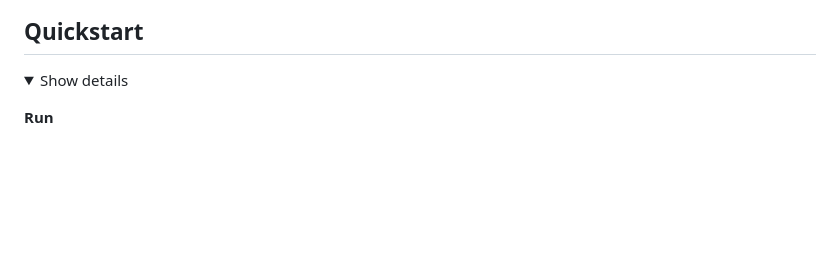
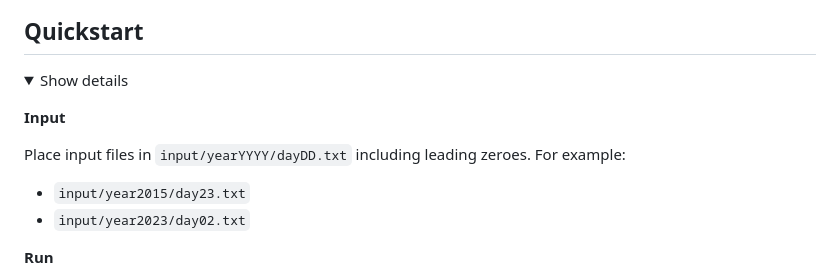
Before and after one commit to maneatingape/advent-of-code-rust, a Markdown page: README.md, the part around the change. Drawn GitHub-style; folded sections open; blank space fills up the shorter version.

Commit message:
Describe input file layout

```diff
--- a/README.md
+++ b/README.md
@@ -20,6 +20,12 @@ Complete 2022 to 2019 and 2016 to 2015 entries for the annual [Advent of Code](h
 
 <details>
 <summary>Show details</summary><p/>
+
+**Input**
+
+Place input files in `input/yearYYYY/dayDD.txt` including leading zeroes. For example:
+* `input/year2015/day23.txt`
+* `input/year2023/day02.txt`
 
 **Run**
 * Everything `cargo run`
```
